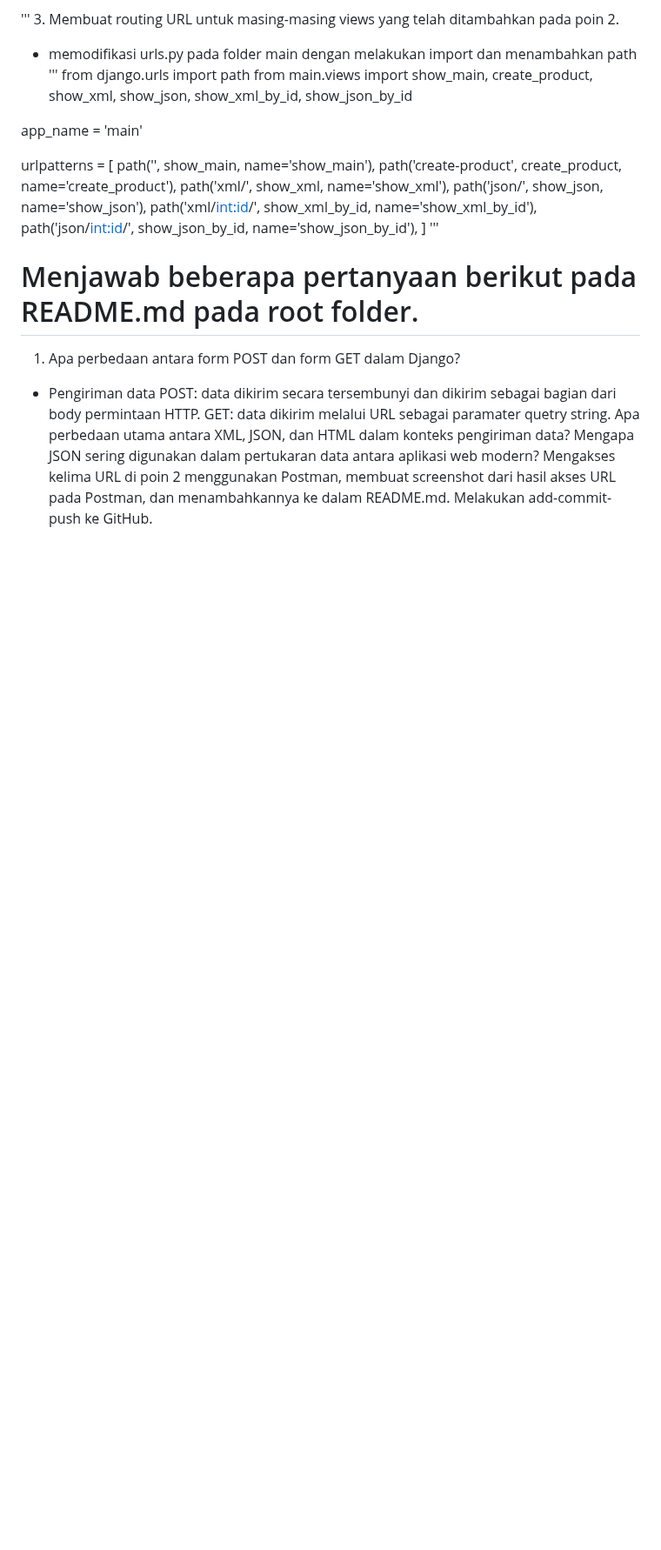
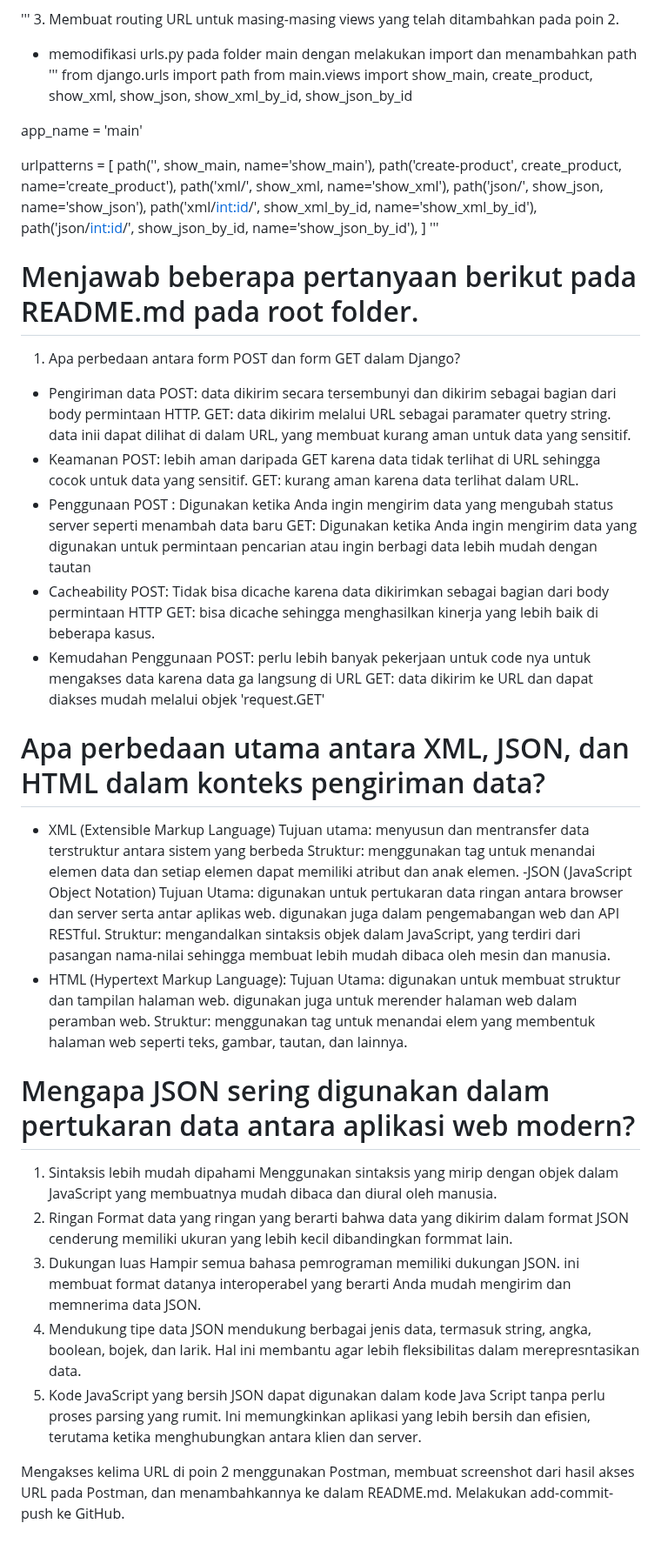
Before and after one commit to sunflawlxs/PakBepeStore, a Markdown page: README.md, the part around the change. Shown at 87% size. GitHub-like rendering; blank space fills up the shorter version.

```diff
--- a/README.md
+++ b/README.md
@@ -616,8 +616,42 @@ urlpatterns = [
  1. Apa perbedaan antara form POST dan form GET dalam Django?
 -  Pengiriman data
   POST: data dikirim secara tersembunyi dan dikirim sebagai bagian dari body permintaan HTTP.
-   GET: data dikirim melalui URL sebagai paramater quetry string.
- Apa perbedaan utama antara XML, JSON, dan HTML dalam konteks pengiriman data?
- Mengapa JSON sering digunakan dalam pertukaran data antara aplikasi web modern?
- Mengakses kelima URL di poin 2 menggunakan Postman, membuat screenshot dari hasil akses URL pada Postman, dan menambahkannya ke dalam README.md.
+  GET: data dikirim melalui URL sebagai paramater quetry string. data inii dapat dilihat di dalam URL, yang membuat kurang aman untuk data yang sensitif.
+-    Keamanan
+  POST: lebih aman daripada GET karena data tidak terlihat di URL sehingga cocok untuk data yang sensitif.
+   GET: kurang aman karena data terlihat dalam URL.
+-   Penggunaan
+  POST : Digunakan ketika Anda ingin mengirim data yang mengubah status server seperti menambah data baru
+   GET: Digunakan  ketika Anda ingin mengirim data yang digunakan untuk permintaan pencarian atau ingin berbagi data lebih mudah dengan tautan
+-    Cacheability
+  POST: Tidak bisa dicache karena data dikirimkan sebagai bagian dari body permintaan HTTP
+   GET: bisa dicache sehingga menghasilkan kinerja yang lebih baik di beberapa kasus.
+-    Kemudahan Penggunaan
+  POST: perlu lebih banyak pekerjaan untuk code nya untuk mengakses data karena data ga langsung di URL
+   GET: data dikirim ke URL dan dapat diakses mudah melalui objek 'request.GET'
+
+ # Apa perbedaan utama antara XML, JSON, dan HTML dalam konteks pengiriman data?
+- XML (Extensible Markup Language)
+  Tujuan utama: menyusun dan mentransfer data terstruktur antara sistem yang berbeda
+  Struktur: menggunakan tag untuk menandai elemen data dan setiap elemen dapat memiliki atribut dan anak elemen.
+-JSON (JavaScript Object Notation)
+   Tujuan Utama: digunakan untuk pertukaran data ringan antara browser dan server serta antar aplikas web. digunakan juga dalam pengemabangan web dan API RESTful.
+   Struktur: mengandalkan sintaksis objek dalam JavaScript, yang terdiri dari pasangan nama-nilai sehingga membuat lebih mudah dibaca oleh mesin dan manusia.
+- HTML (Hypertext Markup Language):
+  Tujuan Utama: digunakan untuk membuat struktur dan tampilan halaman web. digunakan juga untuk merender halaman web dalam peramban web.
+   Struktur: menggunakan tag untuk menandai elem yang membentuk halaman web seperti teks, gambar, tautan, dan lainnya.
+
+# Mengapa JSON sering digunakan dalam pertukaran data antara aplikasi web modern?
+1. Sintaksis lebih mudah dipahami
+Menggunakan sintaksis yang mirip dengan objek dalam JavaScript yang membuatnya mudah dibaca dan diural oleh manusia.
+2. Ringan
+Format data yang ringan yang berarti bahwa data yang dikirim dalam format JSON cenderung memiliki ukuran yang lebih kecil dibandingkan formmat lain.
+3. Dukungan luas
+Hampir semua bahasa pemrograman memiliki dukungan JSON. ini membuat format datanya interoperabel yang berarti Anda mudah mengirim dan memnerima data JSON.
+4. Mendukung tipe data
+JSON mendukung berbagai jenis data, termasuk string, angka, boolean, bojek, dan larik. Hal ini membantu agar lebih fleksibilitas dalam merepresntasikan data.
+5. Kode JavaScript yang bersih
+JSON dapat digunakan dalam kode Java Script tanpa perlu proses parsing yang rumit. Ini memungkinkan aplikasi yang lebih bersih dan efisien, terutama ketika menghubungkan antara klien dan server.
+
+Mengakses kelima URL di poin 2 menggunakan Postman, membuat screenshot dari hasil akses URL pada Postman, dan menambahkannya ke dalam README.md.
  Melakukan add-commit-push ke GitHub.
```
